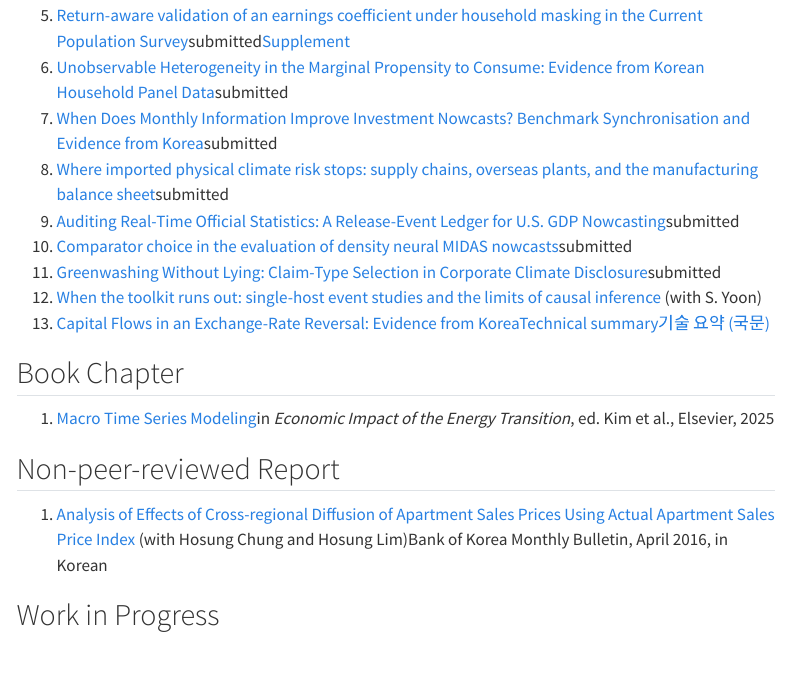
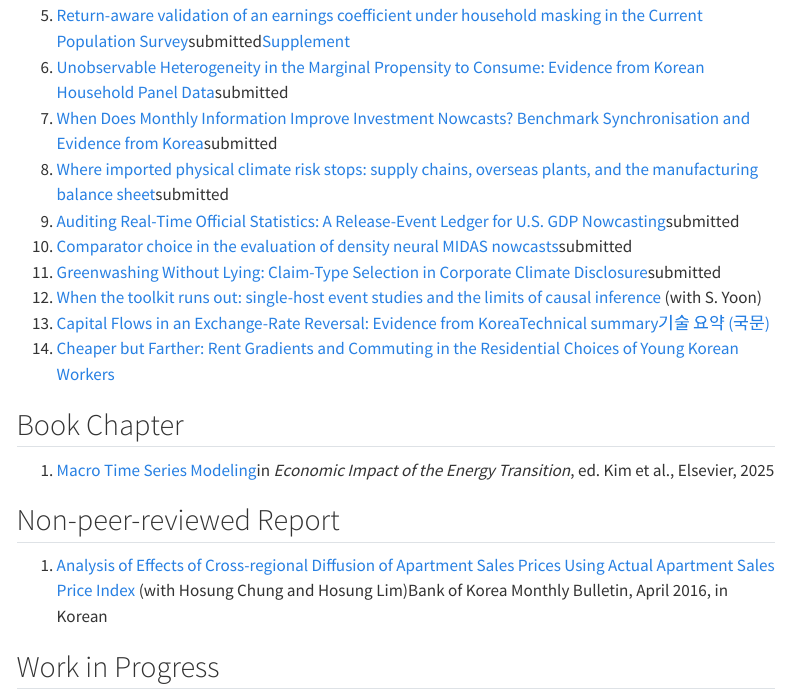
Before and after one commit to khdouble/khdouble.github.io, a Quarto document (research.qmd): the page in a window 1100 px wide, from 1780 px down. Rendered offline with R 4.5, knitr and Pandoc in place of Quarto, with nearby package versions; menus at the side of the page are left out.

Commit message:
Add the youth residential choice working paper
Cheaper but Farther: Rent Gradients and Commuting in the Residential Choices
of Young Korean Workers, sole-authored, named version.

The posted PDF carries the five maps as 300 dpi images rather than vector
paths, which takes the file from 26 MB to 2.6 MB. The text, tables and other
figures are unchanged and still searchable; the full vector build is the file
prepared for journal submission.

Co-Authored-By: Claude Opus 5 (1M context) <noreply@anthropic.com>

```diff
--- a/data/publications.yml
+++ b/data/publications.yml
@@ -257,6 +257,8 @@ wp:
     extras:
       - {label: "Technical summary", href: "posts/2026-09-krw-exchange-rate-reversal-en/"}
       - {label: "기술 요약 (국문)", href: "posts/2026-09-krw-exchange-rate-reversal-ko/"}
+  - title: "Cheaper but Farther: Rent Gradients and Commuting in the Residential Choices of Young Korean Workers"
+    url: "files/wp/cheaper-but-farther-rent-gradients-commuting-korea.pdf"
 
 wip:
   - title: "Macroeconomic Nowcasting using Naver Probabilities"
--- a/research.qmd
+++ b/research.qmd
@@ -57,6 +57,7 @@ title: "Research"
 <li><span class="entry-title"><a href="files/wp/greenwashing-without-lying-claim-type-selection.pdf">Greenwashing Without Lying: Claim-Type Selection in Corporate Climate Disclosure</a></span><span class="entry-meta"><span class="badge-soft">submitted</span></span></li>
 <li><span class="entry-title"><a href="files/wp/single-host-event-studies-limits-causal-inference.pdf">When the toolkit runs out: single-host event studies and the limits of causal inference</a></span><span class="entry-authors"> (with S. Yoon)</span></li>
 <li><span class="entry-title"><a href="https://khdouble.github.io/krw-exchange-rate-reversal/downloads/capital-flows-exchange-rate-reversal-korea.pdf">Capital Flows in an Exchange-Rate Reversal: Evidence from Korea</a></span><span class="extras"><a href="posts/2026-09-krw-exchange-rate-reversal-en/">Technical summary</a><a href="posts/2026-09-krw-exchange-rate-reversal-ko/">기술 요약 (국문)</a></span></li>
+<li><span class="entry-title"><a href="files/wp/cheaper-but-farther-rent-gradients-commuting-korea.pdf">Cheaper but Farther: Rent Gradients and Commuting in the Residential Choices of Young Korean Workers</a></span></li>
 </ol>
 
 ## Book Chapter
```
Also changed, not shown: docs/search.json, 4 other files.
